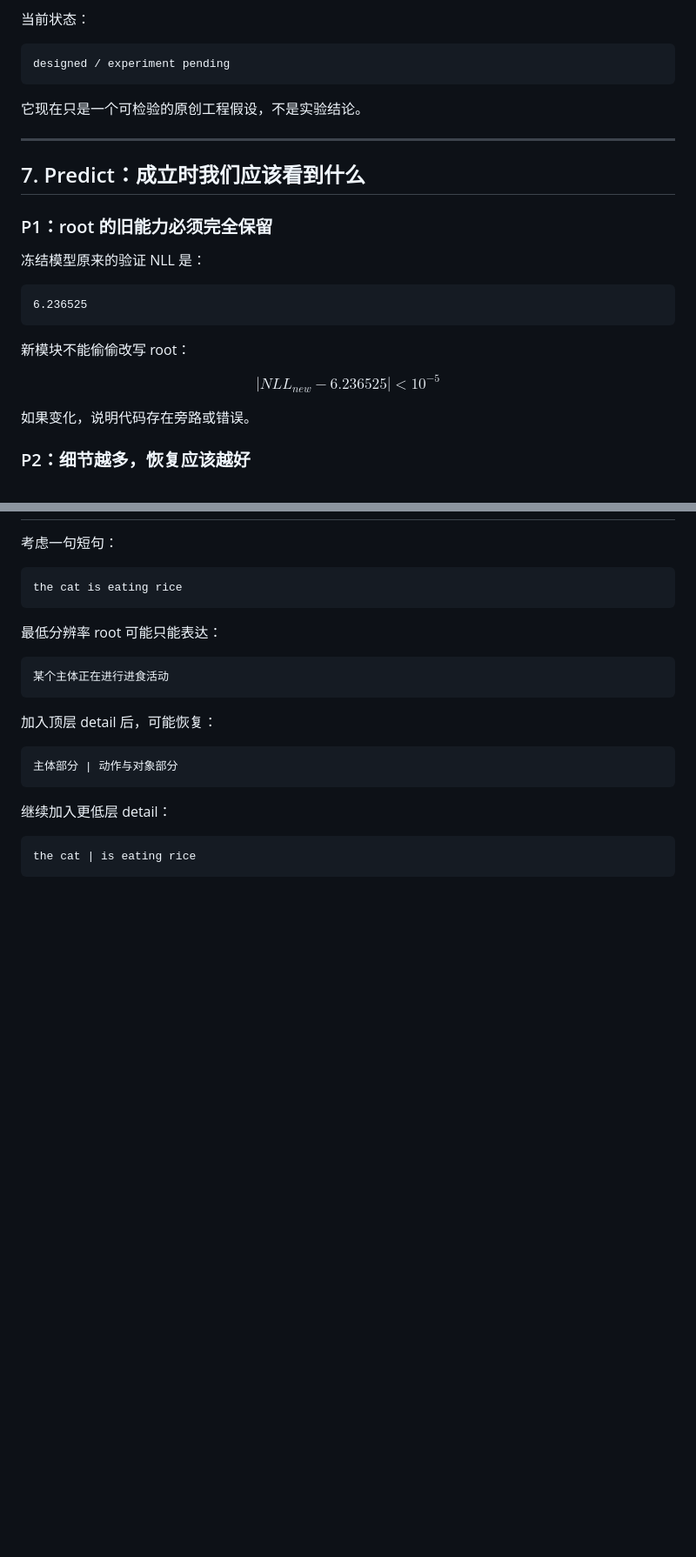
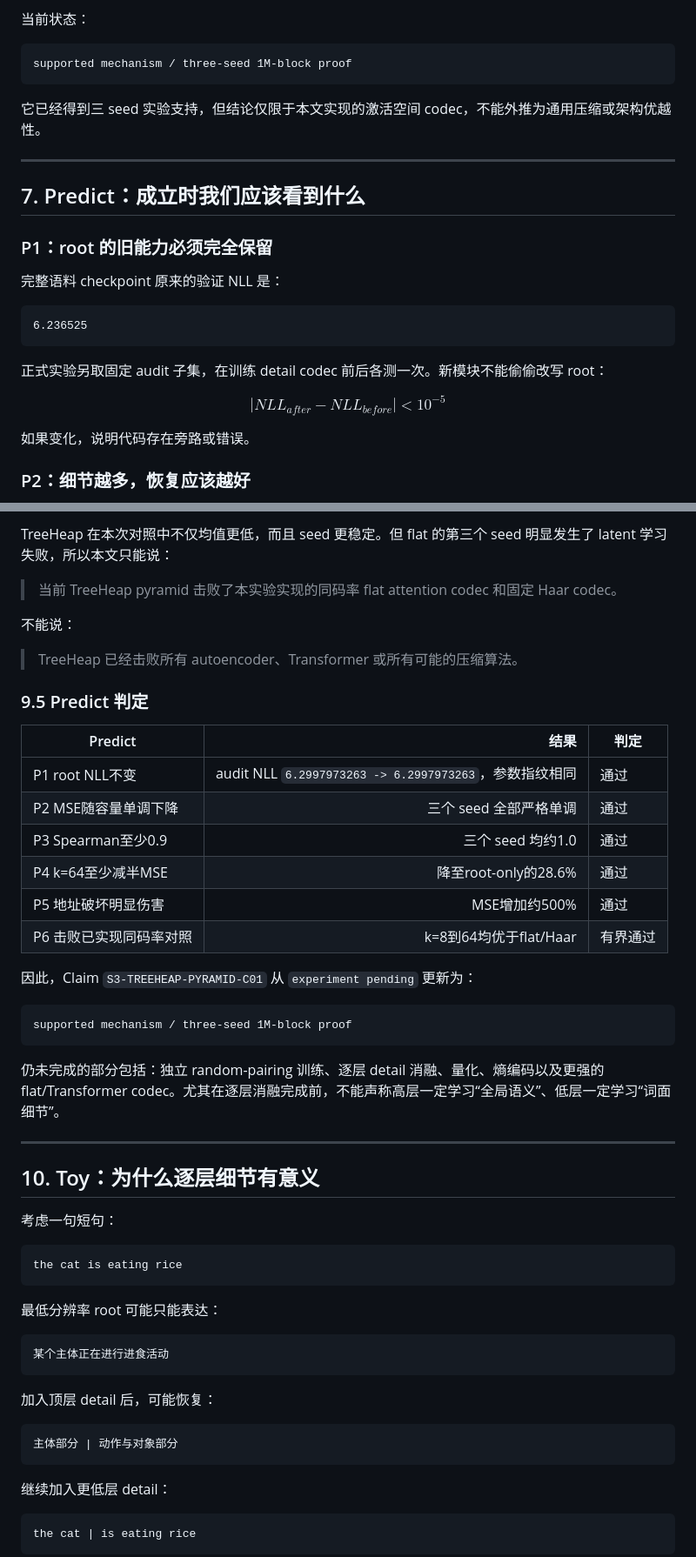
Before and after one commit to houming818/lostmap.cn, a Markdown page: src/spr/054-treeheap-multiresolution-pyramid.md, 2 parts joined by grey strips. Shown at 87% size. Rendered like a GitHub page; blank space fills up the shorter version.

Commit message:
spr: add 054 multiresolution pyramid + index 053-054

````diff
--- a/src/spr/054-treeheap-multiresolution-pyramid.md
+++ b/src/spr/054-treeheap-multiresolution-pyramid.md
@@ -257,10 +257,10 @@ S3-TREEHEAP-PYRAMID-C01
 当前状态：
 
 ```text
-designed / experiment pending
+supported mechanism / three-seed 1M-block proof
 ```
 
-它现在只是一个可检验的原创工程假设，不是实验结论。
+它已经得到三 seed 实验支持，但结论仅限于本文实现的激活空间 codec，不能外推为通用压缩或架构优越性。
 
 ---
 
@@ -268,16 +268,16 @@ designed / experiment pending
 
 ### P1：root 的旧能力必须完全保留
 
-冻结模型原来的验证 NLL 是：
+完整语料 checkpoint 原来的验证 NLL 是：
 
 ```text
 6.236525
 ```
 
-新模块不能偷偷改写 root：
+正式实验另取固定 audit 子集，在训练 detail codec 前后各测一次。新模块不能偷偷改写 root：
 
 $$
-|NLL_{new}-6.236525|<10^{-5}
+|NLL_{after}-NLL_{before}|<10^{-5}
 $$
 
 如果变化，说明代码存在旁路或错误。
@@ -374,3 +446,33 @@ detail k              0 / 8 / 16 / 32 / 64
+TreeHeap 在本次对照中不仅均值更低，而且 seed 更稳定。但 flat 的第三个 seed 明显发生了 latent 学习失败，所以本文只能说：
+
+> 当前 TreeHeap pyramid 击败了本实验实现的同码率 flat attention codec 和固定 Haar codec。
+
+不能说：
+
+> TreeHeap 已经击败所有 autoencoder、Transformer 或所有可能的压缩算法。
+
+### 9.5 Predict 判定
+
+| Predict | 结果 | 判定 |
+|---|---:|---|
+| P1 root NLL不变 | audit NLL `6.2997973263 -> 6.2997973263`，参数指纹相同 | 通过 |
+| P2 MSE随容量单调下降 | 三个 seed 全部严格单调 | 通过 |
+| P3 Spearman至少0.9 | 三个 seed 均约1.0 | 通过 |
+| P4 k=64至少减半MSE | 降至root-only的28.6% | 通过 |
+| P5 地址破坏明显伤害 | MSE增加约500% | 通过 |
+| P6 击败已实现同码率对照 | k=8到64均优于flat/Haar | 有界通过 |
+
+因此，Claim `S3-TREEHEAP-PYRAMID-C01` 从 `experiment pending` 更新为：
+
+```text
+supported mechanism / three-seed 1M-block proof
+```
+
+仍未完成的部分包括：独立 random-pairing 训练、逐层 detail 消融、量化、熵编码以及更强的 flat/Transformer codec。尤其在逐层消融完成前，不能声称高层一定学习“全局语义”、低层一定学习“词面细节”。
+
+---
+
+## 10. Toy：为什么逐层细节有意义
 
 考虑一句短句：
 
````
Also changed, not shown: other parts of src/spr/054-treeheap-multiresolution-pyramid.md (+80 -6 lines), src/spr/_index.md (+6 -0 lines).
